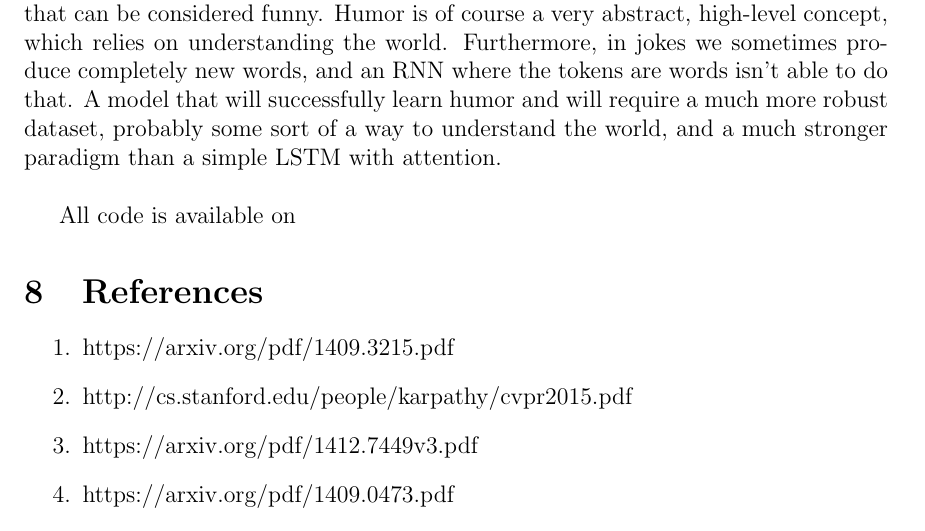
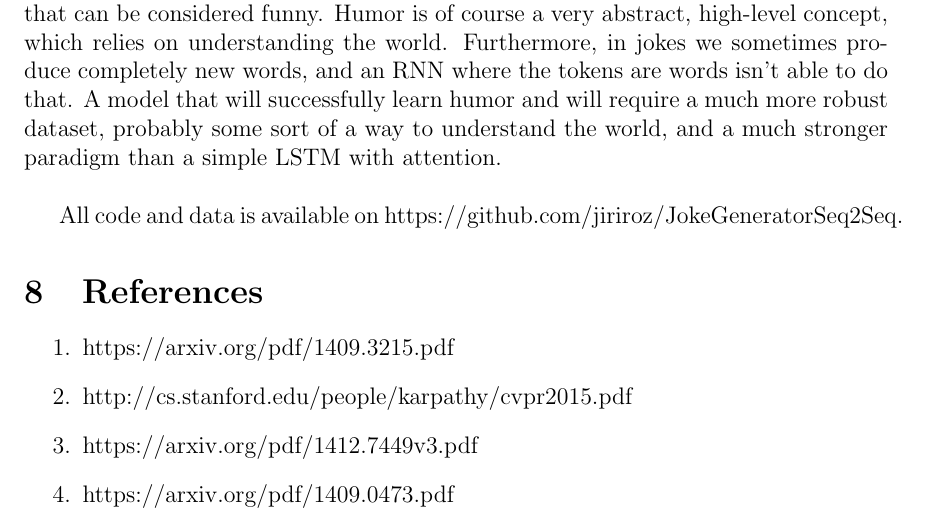
Before and after one commit to jiriroz/JokeGeneratorSeq2Seq, a LaTeX document (report/report.tex): part of page 6 of 6, cut so that both start at the same text. Compiled offline with pdfLaTeX.

Commit message:
Added link to the repo

```diff
--- a/report/report.tex
+++ b/report/report.tex
@@ -261,8 +261,7 @@ We can see that the model has successfully learned the training set and in some
 
 From only about 30000 examples, the model has learned some sort of a language model, and even though it didn't learn humor, it sometimes comes up with sentences that can be considered funny. Humor is of course a very abstract, high-level concept, which relies on understanding the world. Furthermore, in jokes we sometimes produce completely new words, and an RNN where the tokens are words isn't able to do that. A model that will successfully learn humor and will require a much more robust dataset, probably some sort of a way to understand the world, and a much stronger paradigm than a simple LSTM with attention.\\
 
-All code is available on
-
+All code and data is available on https://github.com/jiriroz/JokeGeneratorSeq2Seq.
 
 \section{References}
 
```
